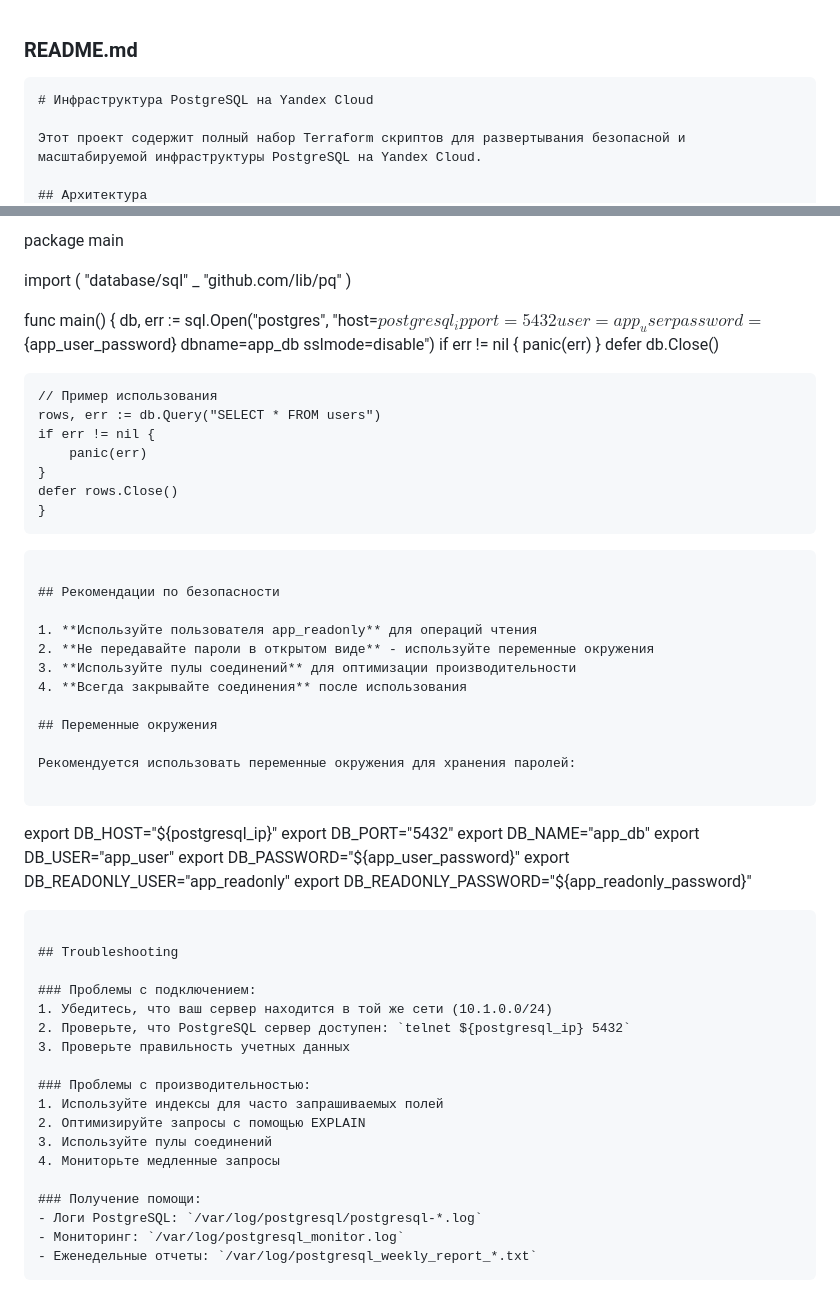
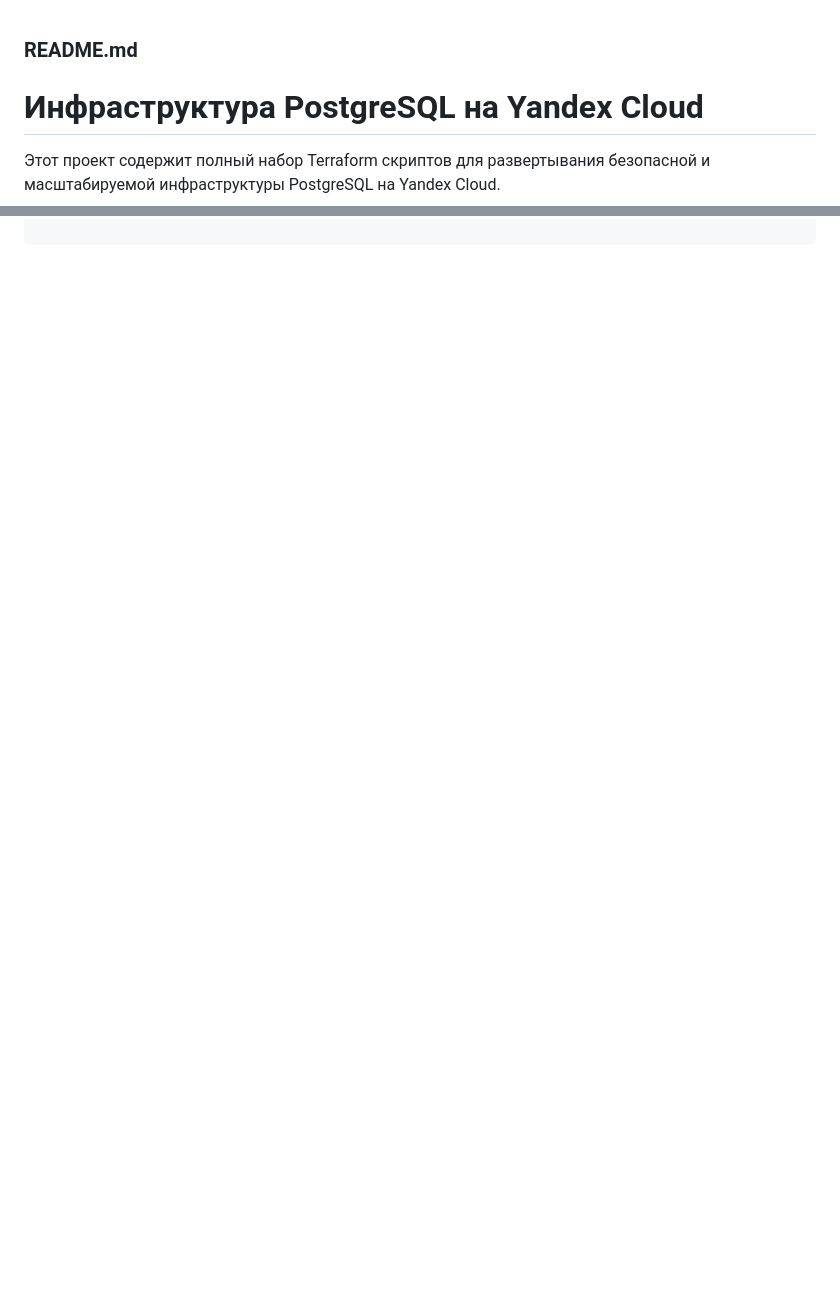
Before and after one commit to Arucard89/app-deployment-in-yc, a Markdown page: README.md, 2 parts joined by grey strips. Rendered like a GitHub page; blank space fills up the shorter version.

````diff
--- a/README.md
+++ b/README.md
@@ -1,6 +1,5 @@
 ### README.md
 
-```markdown
 # Инфраструктура PostgreSQL на Yandex Cloud
 
 Этот проект содержит полный набор Terraform скриптов для развертывания безопасной и масштабируемой инфраструктуры PostgreSQL на Yandex Cloud.
@@ -337,66 +245,0 @@ connection_pool.putconn(conn)
-package main
-
-import (
-"database/sql"
-\_ "github.com/lib/pq"
-)
-
-func main() {
-db, err := sql.Open("postgres",
-"host=${postgresql_ip} port=5432 user=app_user password=${app_user_password} dbname=app_db sslmode=disable")
-if err != nil {
-panic(err)
-}
-defer db.Close()
-
-    // Пример использования
-    rows, err := db.Query("SELECT * FROM users")
-    if err != nil {
-        panic(err)
-    }
-    defer rows.Close()
-    }
-
-```
-
-## Рекомендации по безопасности
-
-1. **Используйте пользователя app_readonly** для операций чтения
-2. **Не передавайте пароли в открытом виде** - используйте переменные окружения
-3. **Используйте пулы соединений** для оптимизации производительности
-4. **Всегда закрывайте соединения** после использования
-
-## Переменные окружения
-
-Рекомендуется использовать переменные окружения для хранения паролей:
-
-```
-
-export DB_HOST="${postgresql_ip}"
-export DB_PORT="5432"
-export DB_NAME="app_db"
-export DB_USER="app_user"
-export DB_PASSWORD="${app_user_password}"
-export DB_READONLY_USER="app_readonly"
-export DB_READONLY_PASSWORD="\${app_readonly_password}"
-
-```
-
-## Troubleshooting
-
-### Проблемы с подключением:
-1. Убедитесь, что ваш сервер находится в той же сети (10.1.0.0/24)
-2. Проверьте, что PostgreSQL сервер доступен: `telnet ${postgresql_ip} 5432`
-3. Проверьте правильность учетных данных
-
-### Проблемы с производительностью:
-1. Используйте индексы для часто запрашиваемых полей
-2. Оптимизируйте запросы с помощью EXPLAIN
-3. Используйте пулы соединений
-4. Мониторьте медленные запросы
-
-### Получение помощи:
-- Логи PostgreSQL: `/var/log/postgresql/postgresql-*.log`
-- Мониторинг: `/var/log/postgresql_monitor.log`
-- Еженедельные отчеты: `/var/log/postgresql_weekly_report_*.txt`
-```
````
Also changed, not shown: other parts of README.md (+20 -110 lines).
